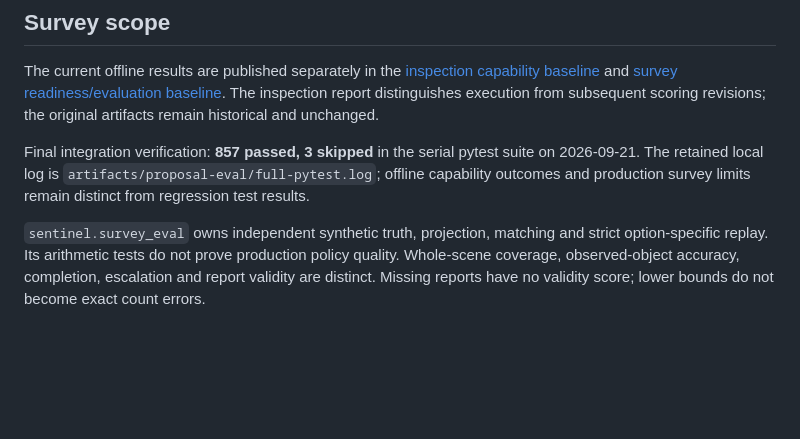
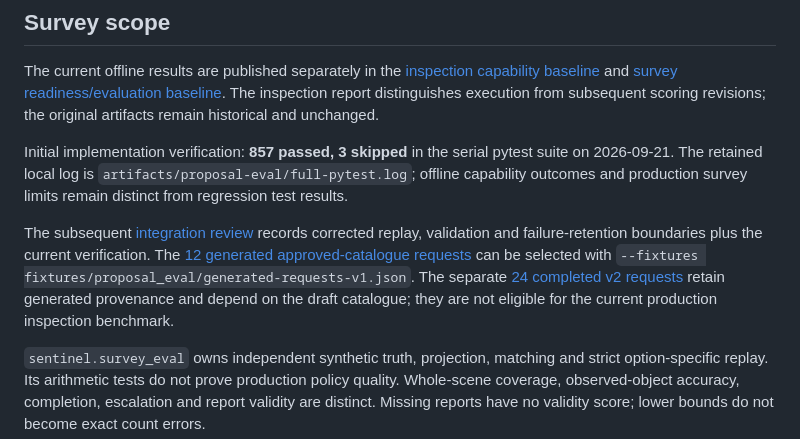
Before and after one commit to Cols77/SENTINEL, a Markdown page: docs/evaluation.md, the part around the change. Rendered like a GitHub page; blank space fills up the shorter version.

Commit message:
docs(eval): record integration review and generated-case scope

```diff
--- a/docs/evaluation.md
+++ b/docs/evaluation.md
@@ -70,10 +70,18 @@ The current offline results are published separately in the
 The inspection report distinguishes execution from subsequent scoring revisions;
 the original artifacts remain historical and unchanged.
 
-Final integration verification: **857 passed, 3 skipped** in the serial pytest
+Initial implementation verification: **857 passed, 3 skipped** in the serial pytest
 suite on 2026-09-21. The retained local log is
 `artifacts/proposal-eval/full-pytest.log`; offline capability outcomes and
 production survey limits remain distinct from regression test results.
+
+The subsequent [integration review](reports/2026-09-21-evaluation-integration-review.md)
+records corrected replay, validation and failure-retention boundaries plus the
+current verification. The [12 generated approved-catalogue requests](../fixtures/proposal_eval/generated-requests-v1.md)
+can be selected with `--fixtures fixtures/proposal_eval/generated-requests-v1.json`.
+The separate [24 completed v2 requests](../fixtures/decisions_v2/README.md)
+retain generated provenance and depend on the draft catalogue; they are not
+eligible for the current production inspection benchmark.
 
 `sentinel.survey_eval` owns independent synthetic truth, projection, matching and
 strict option-specific replay. Its arithmetic tests do not prove production
```
Also changed, not shown: docs/reports/2026-09-21-evaluation-integration-review.md (added, +77 -0 lines).
